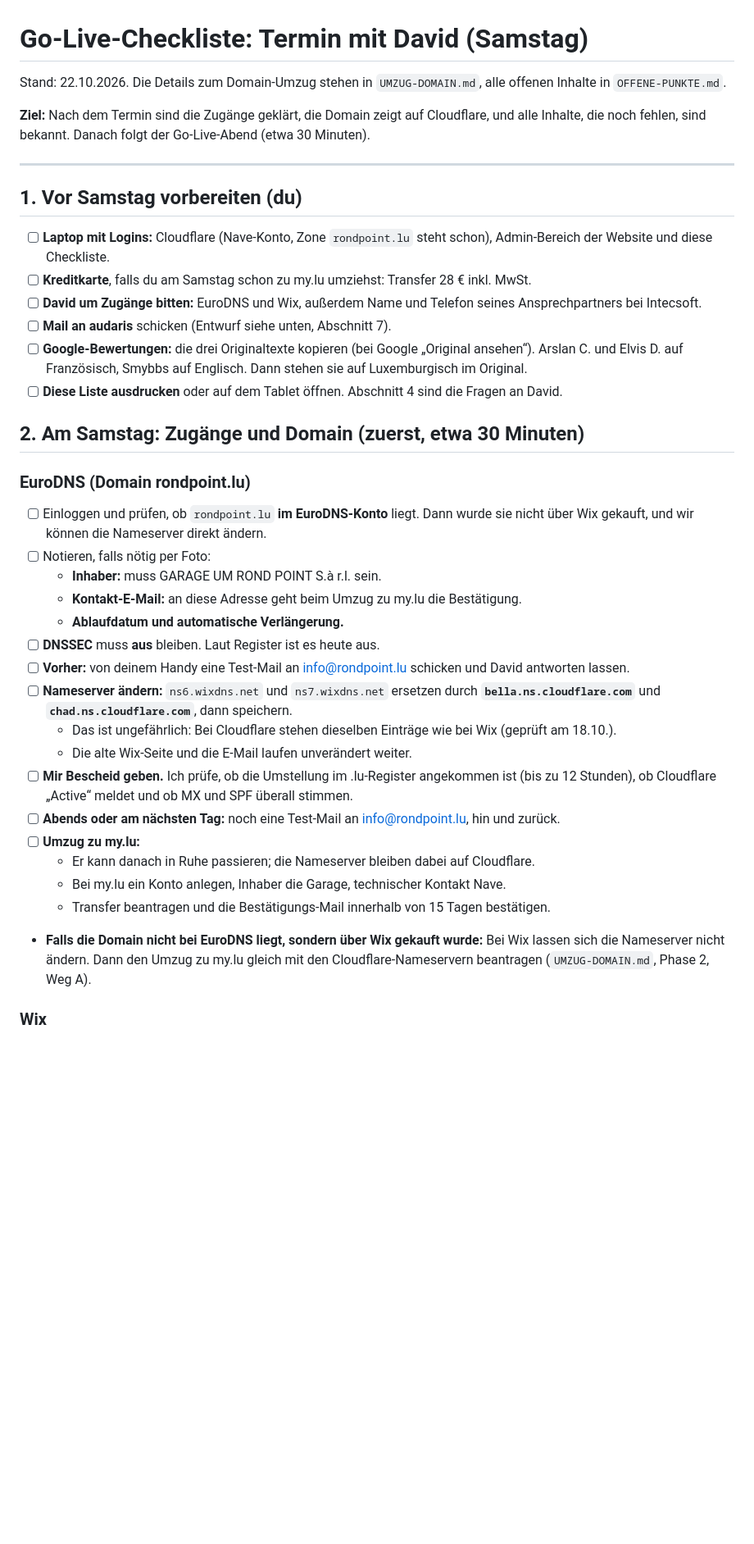
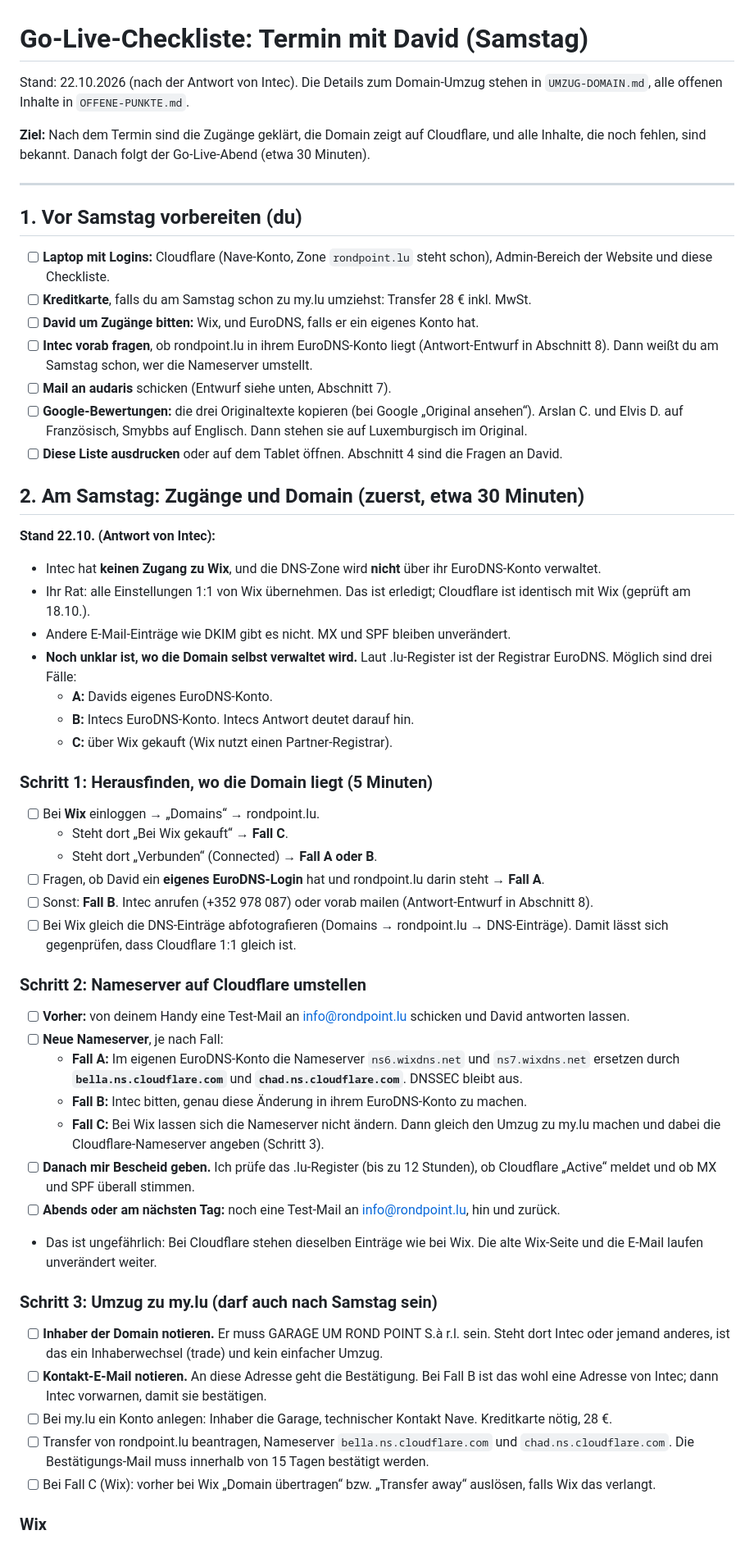
Before and after one commit to xjamie007/rondpoint-website, a Markdown page: GO-LIVE-CHECKLISTE.md, the part around one of its changes. Shown at 82% size. Drawn GitHub-style; blank space fills up the shorter version.

Commit message:
Checkliste: Antwort von Intec eingearbeitet (wer verwaltet die Domain?)
Co-Authored-By: Claude Opus 5.5 <noreply@anthropic.com>

```diff
--- a/GO-LIVE-CHECKLISTE.md
+++ b/GO-LIVE-CHECKLISTE.md
@@ -1,6 +1,6 @@
 # Go-Live-Checkliste: Termin mit David (Samstag)
 
-Stand: 22.10.2026. Die Details zum Domain-Umzug stehen in `UMZUG-DOMAIN.md`, alle offenen Inhalte in `OFFENE-PUNKTE.md`.
+Stand: 22.10.2026 (nach der Antwort von Intec). Die Details zum Domain-Umzug stehen in `UMZUG-DOMAIN.md`, alle offenen Inhalte in `OFFENE-PUNKTE.md`.
 
 **Ziel:** Nach dem Termin sind die Zugänge geklärt, die Domain zeigt auf Cloudflare, und alle Inhalte, die noch fehlen, sind bekannt. Danach folgt der Go-Live-Abend (etwa 30 Minuten).
 
@@ -10,31 +10,47 @@ Stand: 22.10.2026. Die Details zum Domain-Umzug stehen in `UMZUG-DOMAIN.md`, all
 
 - [ ] **Laptop mit Logins:** Cloudflare (Nave-Konto, Zone `rondpoint.lu` steht schon), Admin-Bereich der Website und diese Checkliste.
 - [ ] **Kreditkarte**, falls du am Samstag schon zu my.lu umziehst: Transfer 28 € inkl. MwSt.
-- [ ] **David um Zugänge bitten:** EuroDNS und Wix, außerdem Name und Telefon seines Ansprechpartners bei Intecsoft.
+- [ ] **David um Zugänge bitten:** Wix, und EuroDNS, falls er ein eigenes Konto hat.
+- [ ] **Intec vorab fragen**, ob rondpoint.lu in ihrem EuroDNS-Konto liegt (Antwort-Entwurf in Abschnitt 8). Dann weißt du am Samstag schon, wer die Nameserver umstellt.
 - [ ] **Mail an audaris** schicken (Entwurf siehe unten, Abschnitt 7).
 - [ ] **Google-Bewertungen:** die drei Originaltexte kopieren (bei Google „Original ansehen“). Arslan C. und Elvis D. auf Französisch, Smybbs auf Englisch. Dann stehen sie auf Luxemburgisch im Original.
 - [ ] **Diese Liste ausdrucken** oder auf dem Tablet öffnen. Abschnitt 4 sind die Fragen an David.
 
 ## 2. Am Samstag: Zugänge und Domain (zuerst, etwa 30 Minuten)
 
-### EuroDNS (Domain rondpoint.lu)
-- [ ] Einloggen und prüfen, ob `rondpoint.lu` **im EuroDNS-Konto** liegt. Dann wurde sie nicht über Wix gekauft, und wir können die Nameserver direkt ändern.
-- [ ] Notieren, falls nötig per Foto:
-  - **Inhaber:** muss GARAGE UM ROND POINT S.à r.l. sein.
-  - **Kontakt-E-Mail:** an diese Adresse geht beim Umzug zu my.lu die Bestätigung.
-  - **Ablaufdatum und automatische Verlängerung.**
-- [ ] **DNSSEC** muss **aus** bleiben. Laut Register ist es heute aus.
+**Stand 22.10. (Antwort von Intec):**
+- Intec hat **keinen Zugang zu Wix**, und die DNS-Zone wird **nicht** über ihr EuroDNS-Konto verwaltet.
+- Ihr Rat: alle Einstellungen 1:1 von Wix übernehmen. Das ist erledigt; Cloudflare ist identisch mit Wix (geprüft am 18.10.).
+- Andere E-Mail-Einträge wie DKIM gibt es nicht. MX und SPF bleiben unverändert.
+- **Noch unklar ist, wo die Domain selbst verwaltet wird.** Laut .lu-Register ist der Registrar EuroDNS. Möglich sind drei Fälle:
+  - **A:** Davids eigenes EuroDNS-Konto.
+  - **B:** Intecs EuroDNS-Konto. Intecs Antwort deutet darauf hin.
+  - **C:** über Wix gekauft (Wix nutzt einen Partner-Registrar).
+
+### Schritt 1: Herausfinden, wo die Domain liegt (5 Minuten)
+- [ ] Bei **Wix** einloggen → „Domains“ → rondpoint.lu.
+  - Steht dort „Bei Wix gekauft“ → **Fall C**.
+  - Steht dort „Verbunden“ (Connected) → **Fall A oder B**.
+- [ ] Fragen, ob David ein **eigenes EuroDNS-Login** hat und rondpoint.lu darin steht → **Fall A**.
+- [ ] Sonst: **Fall B**. Intec anrufen (+352 978 087) oder vorab mailen (Antwort-Entwurf in Abschnitt 8).
+- [ ] Bei Wix gleich die DNS-Einträge abfotografieren (Domains → rondpoint.lu → DNS-Einträge). Damit lässt sich gegenprüfen, dass Cloudflare 1:1 gleich ist.
+
+### Schritt 2: Nameserver auf Cloudflare umstellen
 - [ ] **Vorher:** von deinem Handy eine Test-Mail an info@rondpoint.lu schicken und David antworten lassen.
-- [ ] **Nameserver ändern:** `ns6.wixdns.net` und `ns7.wixdns.net` ersetzen durch **`bella.ns.cloudflare.com`** und **`chad.ns.cloudflare.com`**, dann speichern.
-  - Das ist ungefährlich: Bei Cloudflare stehen dieselben Einträge wie bei Wix (geprüft am 18.10.).
-  - Die alte Wix-Seite und die E-Mail laufen unverändert weiter.
-- [ ] **Mir Bescheid geben.** Ich prüfe, ob die Umstellung im .lu-Register angekommen ist (bis zu 12 Stunden), ob Cloudflare „Active“ meldet und ob MX und SPF überall stimmen.
+- [ ] **Neue Nameserver**, je nach Fall:
+  - **Fall A:** Im eigenen EuroDNS-Konto die Nameserver `ns6.wixdns.net` und `ns7.wixdns.net` ersetzen durch **`bella.ns.cloudflare.com`** und **`chad.ns.cloudflare.com`**. DNSSEC bleibt aus.
+  - **Fall B:** Intec bitten, genau diese Änderung in ihrem EuroDNS-Konto zu machen.
+  - **Fall C:** Bei Wix lassen sich die Nameserver nicht ändern. Dann gleich den Umzug zu my.lu machen und dabei die Cloudflare-Nameserver angeben (Schritt 3).
+- [ ] **Danach mir Bescheid geben.** Ich prüfe das .lu-Register (bis zu 12 Stunden), ob Cloudflare „Active“ meldet und ob MX und SPF überall stimmen.
 - [ ] **Abends oder am nächsten Tag:** noch eine Test-Mail an info@rondpoint.lu, hin und zurück.
-- [ ] **Umzug zu my.lu:**
-  - Er kann danach in Ruhe passieren; die Nameserver bleiben dabei auf Cloudflare.
-  - Bei my.lu ein Konto anlegen, Inhaber die Garage, technischer Kontakt Nave.
-  - Transfer beantragen und die Bestätigungs-Mail innerhalb von 15 Tagen bestätigen.
-- **Falls die Domain nicht bei EuroDNS liegt, sondern über Wix gekauft wurde:** Bei Wix lassen sich die Nameserver nicht ändern. Dann den Umzug zu my.lu gleich mit den Cloudflare-Nameservern beantragen (`UMZUG-DOMAIN.md`, Phase 2, Weg A).
+- Das ist ungefährlich: Bei Cloudflare stehen dieselben Einträge wie bei Wix. Die alte Wix-Seite und die E-Mail laufen unverändert weiter.
+
+### Schritt 3: Umzug zu my.lu (darf auch nach Samstag sein)
+- [ ] **Inhaber der Domain notieren.** Er muss GARAGE UM ROND POINT S.à r.l. sein. Steht dort Intec oder jemand anderes, ist das ein Inhaberwechsel (trade) und kein einfacher Umzug.
+- [ ] **Kontakt-E-Mail notieren.** An diese Adresse geht die Bestätigung. Bei Fall B ist das wohl eine Adresse von Intec; dann Intec vorwarnen, damit sie bestätigen.
+- [ ] Bei my.lu ein Konto anlegen: Inhaber die Garage, technischer Kontakt Nave. Kreditkarte nötig, 28 €.
+- [ ] Transfer von rondpoint.lu beantragen, Nameserver `bella.ns.cloudflare.com` und `chad.ns.cloudflare.com`. Die Bestätigungs-Mail muss innerhalb von 15 Tagen bestätigt werden.
+- [ ] Bei Fall C (Wix): vorher bei Wix „Domain übertragen“ bzw. „Transfer away“ auslösen, falls Wix das verlangt.
 
 ### Wix
 - [ ] Einloggen. Notieren: welcher Plan und wann er sich verlängert.
```
Also changed, not shown: other parts of GO-LIVE-CHECKLISTE.md (+18 -6 lines).
